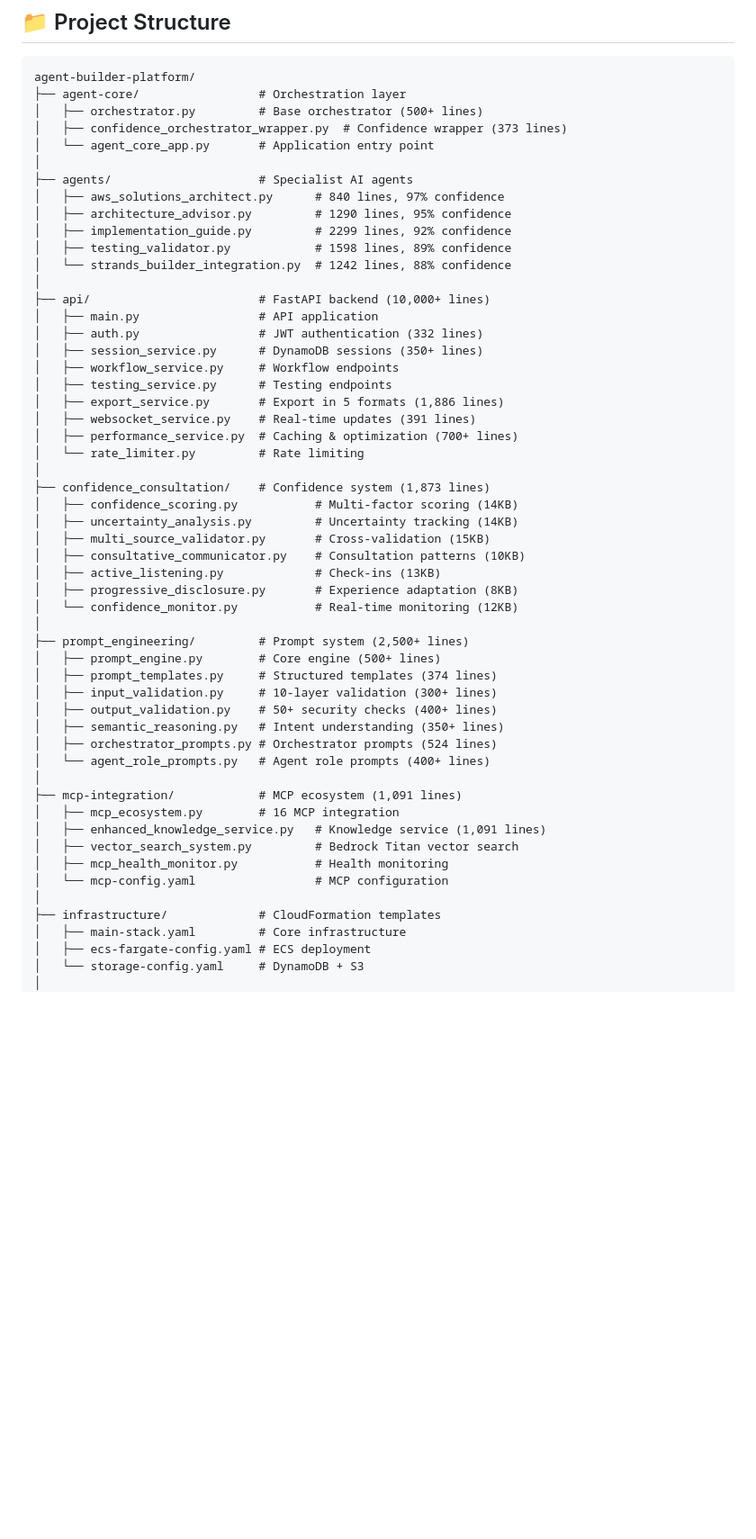
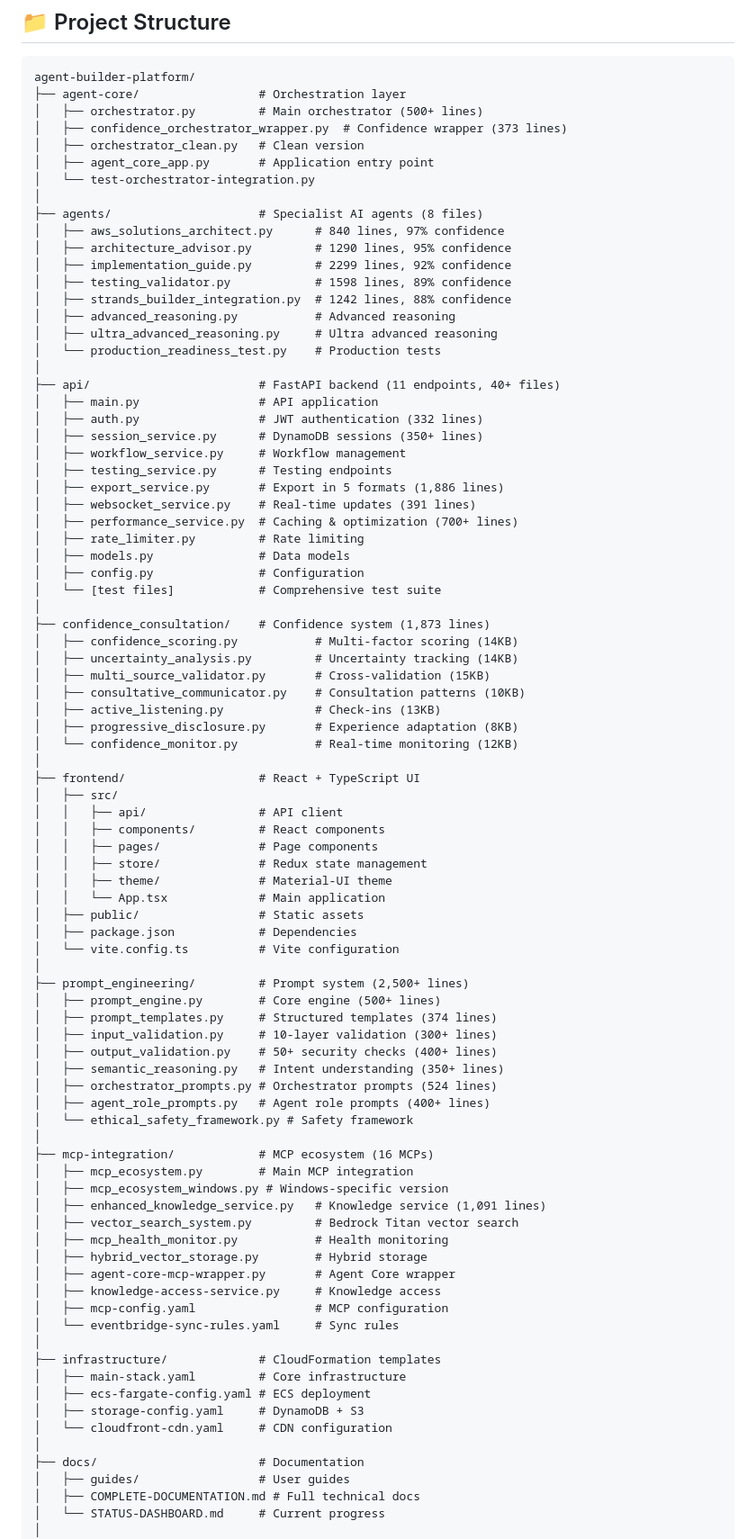
Before and after one commit to Levi-Breedlove/Educational-Agent-Consultant-Builder, a Markdown page: agent-builder-platform/docs/COMPLETE-DOCUMENTATION.md, the part around one of its changes. Shown at 90% size. GitHub-like rendering; blank space fills up the shorter version.

Commit message:
Add project validation report and update COMPLETE-DOCUMENTATION with complete file structure (excluding virtual environments)

````diff
--- a/agent-builder-platform/docs/COMPLETE-DOCUMENTATION.md
+++ b/agent-builder-platform/docs/COMPLETE-DOCUMENTATION.md
@@ -658,27 +658,35 @@ See [STATUS-DASHBOARD.md](STATUS-DASHBOARD.md) for detailed progress tracking.
 ```
 agent-builder-platform/
 ├── agent-core/                 # Orchestration layer
-│   ├── orchestrator.py         # Base orchestrator (500+ lines)
+│   ├── orchestrator.py         # Main orchestrator (500+ lines)
 │   ├── confidence_orchestrator_wrapper.py  # Confidence wrapper (373 lines)
-│   └── agent_core_app.py       # Application entry point
+│   ├── orchestrator_clean.py   # Clean version
+│   ├── agent_core_app.py       # Application entry point
+│   └── test-orchestrator-integration.py
 │
-├── agents/                     # Specialist AI agents
+├── agents/                     # Specialist AI agents (8 files)
 │   ├── aws_solutions_architect.py      # 840 lines, 97% confidence
 │   ├── architecture_advisor.py         # 1290 lines, 95% confidence
 │   ├── implementation_guide.py         # 2299 lines, 92% confidence
 │   ├── testing_validator.py            # 1598 lines, 89% confidence
-│   └── strands_builder_integration.py  # 1242 lines, 88% confidence
+│   ├── strands_builder_integration.py  # 1242 lines, 88% confidence
+│   ├── advanced_reasoning.py           # Advanced reasoning
+│   ├── ultra_advanced_reasoning.py     # Ultra advanced reasoning
+│   └── production_readiness_test.py    # Production tests
 │
-├── api/                        # FastAPI backend (10,000+ lines)
+├── api/                        # FastAPI backend (11 endpoints, 40+ files)
 │   ├── main.py                 # API application
 │   ├── auth.py                 # JWT authentication (332 lines)
 │   ├── session_service.py      # DynamoDB sessions (350+ lines)
-│   ├── workflow_service.py     # Workflow endpoints
+│   ├── workflow_service.py     # Workflow management
 │   ├── testing_service.py      # Testing endpoints
 │   ├── export_service.py       # Export in 5 formats (1,886 lines)
 │   ├── websocket_service.py    # Real-time updates (391 lines)
 │   ├── performance_service.py  # Caching & optimization (700+ lines)
-│   └── rate_limiter.py         # Rate limiting
+│   ├── rate_limiter.py         # Rate limiting
+│   ├── models.py               # Data models
+│   ├── config.py               # Configuration
+│   └── [test files]            # Comprehensive test suite
 │
 ├── confidence_consultation/    # Confidence system (1,873 lines)
 │   ├── confidence_scoring.py           # Multi-factor scoring (14KB)
@@ -689,6 +697,18 @@ agent-builder-platform/
 │   ├── progressive_disclosure.py       # Experience adaptation (8KB)
 │   └── confidence_monitor.py           # Real-time monitoring (12KB)
 │
+├── frontend/                   # React + TypeScript UI
+│   ├── src/
+│   │   ├── api/                # API client
+│   │   ├── components/         # React components
+│   │   ├── pages/              # Page components
+│   │   ├── store/              # Redux state management
+│   │   ├── theme/              # Material-UI theme
+│   │   └── App.tsx             # Main application
+│   ├── public/                 # Static assets
+│   ├── package.json            # Dependencies
+│   └── vite.config.ts          # Vite configuration
+│
 ├── prompt_engineering/         # Prompt system (2,500+ lines)
 │   ├── prompt_engine.py        # Core engine (500+ lines)
 │   ├── prompt_templates.py     # Structured templates (374 lines)
@@ -696,18 +716,30 @@ agent-builder-platform/
 │   ├── output_validation.py    # 50+ security checks (400+ lines)
 │   ├── semantic_reasoning.py   # Intent understanding (350+ lines)
 │   ├── orchestrator_prompts.py # Orchestrator prompts (524 lines)
-│   └── agent_role_prompts.py   # Agent role prompts (400+ lines)
+│   ├── agent_role_prompts.py   # Agent role prompts (400+ lines)
+│   └── ethical_safety_framework.py # Safety framework
 │
-├── mcp-integration/            # MCP ecosystem (1,091 lines)
-│   ├── mcp_ecosystem.py        # 16 MCP integration
+├── mcp-integration/            # MCP ecosystem (16 MCPs)
+│   ├── mcp_ecosystem.py        # Main MCP integration
+│   ├── mcp_ecosystem_windows.py # Windows-specific version
 │   ├── enhanced_knowledge_service.py   # Knowledge service (1,091 lines)
 │   ├── vector_search_system.py         # Bedrock Titan vector search
 │   ├── mcp_health_monitor.py           # Health monitoring
-│   └── mcp-config.yaml                 # MCP configuration
+│   ├── hybrid_vector_storage.py        # Hybrid storage
+│   ├── agent-core-mcp-wrapper.py       # Agent Core wrapper
+│   ├── knowledge-access-service.py     # Knowledge access
+│   ├── mcp-config.yaml                 # MCP configuration
+│   └── eventbridge-sync-rules.yaml     # Sync rules
 │
 ├── infrastructure/             # CloudFormation templates
 │   ├── main-stack.yaml         # Core infrastructure
 │   ├── ecs-fargate-config.yaml # ECS deployment
-│   └── storage-config.yaml     # DynamoDB + S3
+│   ├── storage-config.yaml     # DynamoDB + S3
+│   └── cloudfront-cdn.yaml     # CDN configuration
+│
+├── docs/                       # Documentation
+│   ├── guides/                 # User guides
+│   ├── COMPLETE-DOCUMENTATION.md # Full technical docs
+│   └── STATUS-DASHBOARD.md     # Current progress
 │
 ├── scripts/                    # Deployment automation
````
Also changed, not shown: other parts of agent-builder-platform/docs/COMPLETE-DOCUMENTATION.md (+13 -0 lines), PROJECT-VALIDATION-REPORT.md (added, +317 -0 lines).
